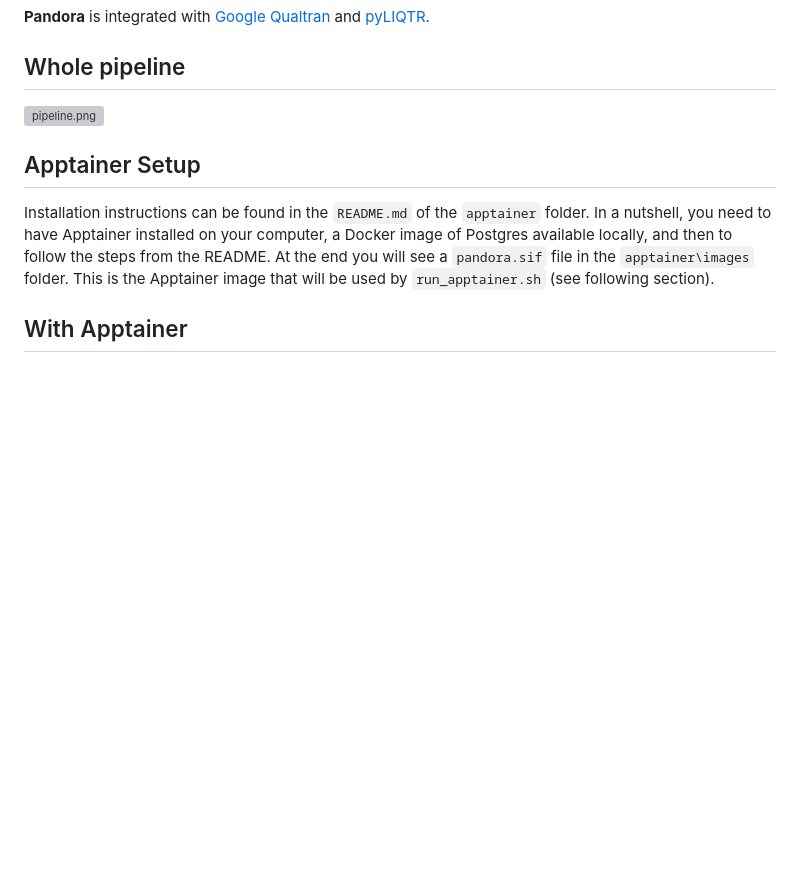
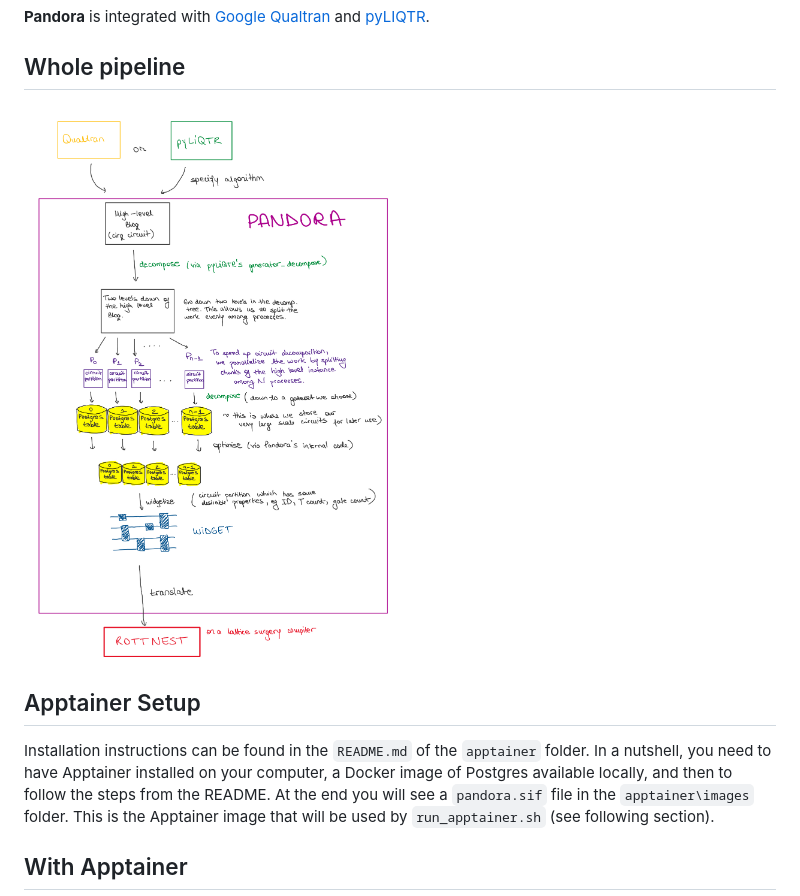
Before and after one commit to ioanamoflic/pandora, a Markdown page: README.md, the part around the change. Drawn GitHub-style; blank space fills up the shorter version; grey boxes are pictures that could not be loaded.

```diff
--- a/README.md
+++ b/README.md
@@ -24,7 +24,7 @@ c) multi-threaded speed-up (vertical) when reverting the direction of CNOT gates
 
 ## Whole pipeline
 
-![pipeline.png](pipeline.png)
+![pipeline.jpg](pipeline.jpg)
 
 ## Apptainer Setup
 Installation instructions can be found in the `README.md` of the `apptainer` folder. In a nutshell, you need to have
```
